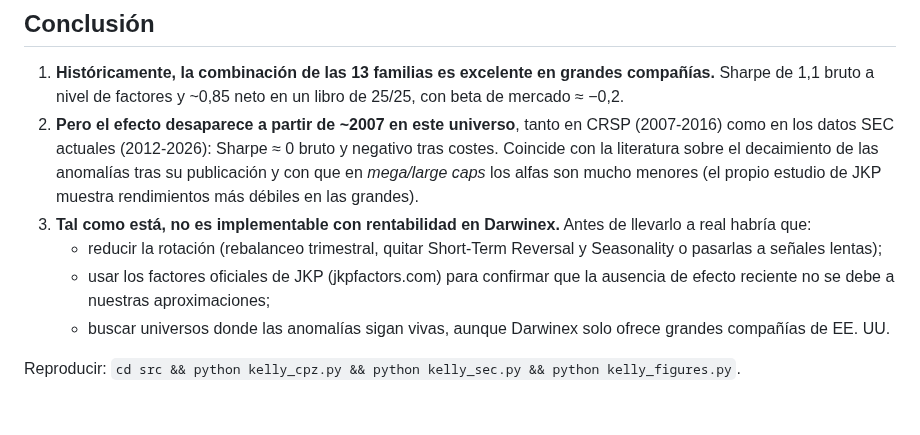
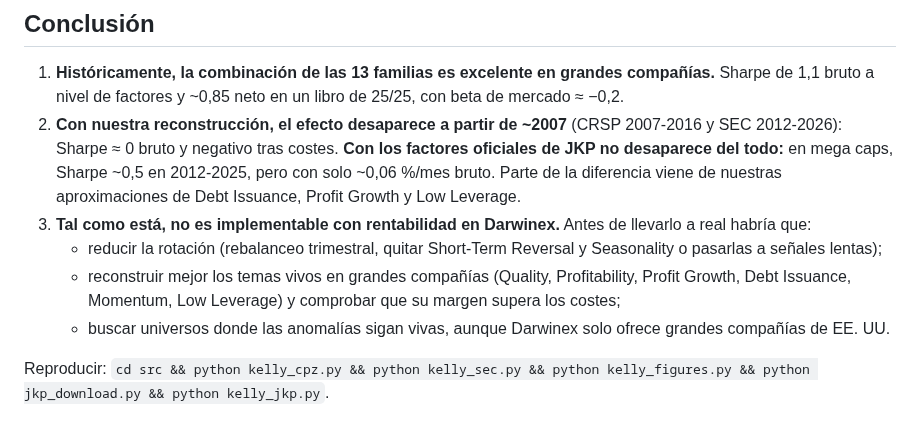
Before and after one commit to dgarciagud/Short-Equity, a Markdown page: REPORT_kelly.md, the part around one of its changes. Drawn GitHub-style.

```diff
--- a/REPORT_kelly.md
+++ b/REPORT_kelly.md
@@ -50,10 +82,10 @@ Rotación del libro: 45-63 % al mes (Short-Term Reversal y Seasonality cambian c
 ## Conclusión
 
 1. **Históricamente, la combinación de las 13 familias es excelente en grandes compañías.** Sharpe de 1,1 bruto a nivel de factores y ~0,85 neto en un libro de 25/25, con beta de mercado ≈ −0,2.
-2. **Pero el efecto desaparece a partir de ~2007 en este universo**, tanto en CRSP (2007-2016) como en los datos SEC actuales (2012-2026): Sharpe ≈ 0 bruto y negativo tras costes. Coincide con la literatura sobre el decaimiento de las anomalías tras su publicación y con que en *mega/large caps* los alfas son mucho menores (el propio estudio de JKP muestra rendimientos más débiles en las grandes).
+2. **Con nuestra reconstrucción, el efecto desaparece a partir de ~2007** (CRSP 2007-2016 y SEC 2012-2026): Sharpe ≈ 0 bruto y negativo tras costes. **Con los factores oficiales de JKP no desaparece del todo:** en mega caps, Sharpe ~0,5 en 2012-2025, pero con solo ~0,06 %/mes bruto. Parte de la diferencia viene de nuestras aproximaciones de Debt Issuance, Profit Growth y Low Leverage.
 3. **Tal como está, no es implementable con rentabilidad en Darwinex.** Antes de llevarlo a real habría que:
    * reducir la rotación (rebalanceo trimestral, quitar Short-Term Reversal y Seasonality o pasarlas a señales lentas);
-   * usar los factores oficiales de JKP (jkpfactors.com) para confirmar que la ausencia de efecto reciente no se debe a nuestras aproximaciones;
+   * reconstruir mejor los temas vivos en grandes compañías (Quality, Profitability, Profit Growth, Debt Issuance, Momentum, Low Leverage) y comprobar que su margen supera los costes;
    * buscar universos donde las anomalías sigan vivas, aunque Darwinex solo ofrece grandes compañías de EE. UU.
 
-Reproducir: `cd src && python kelly_cpz.py && python kelly_sec.py && python kelly_figures.py`.
+Reproducir: `cd src && python kelly_cpz.py && python kelly_sec.py && python kelly_figures.py && python jkp_download.py && python kelly_jkp.py`.
```
Also changed, not shown: other parts of REPORT_kelly.md (+32 -0 lines), figures/kelly2_oficial_vs_nuestro.png (added), 6 other files.
